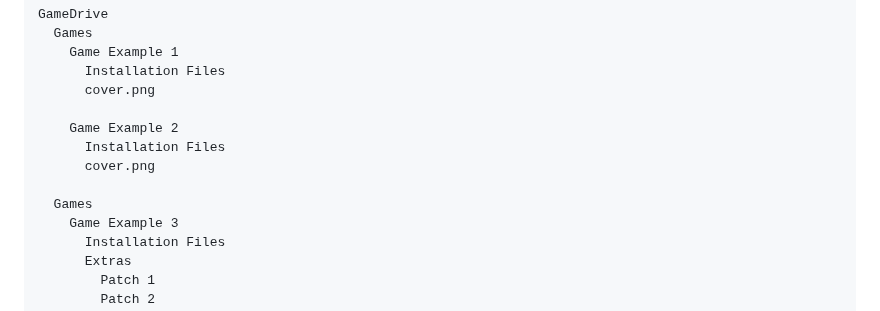
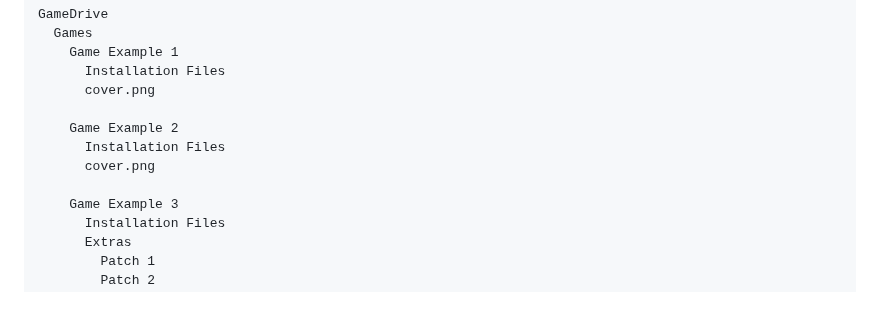
Before and after one commit to ShannonWetnight/gameshelf, a Markdown page: README.md, the part around the change. GitHub-like rendering.

```diff
--- a/README.md
+++ b/README.md
@@ -199,7 +199,6 @@ GameDrive
       Installation Files
       cover.png
 
-  Games
     Game Example 3
       Installation Files
       Extras
```
